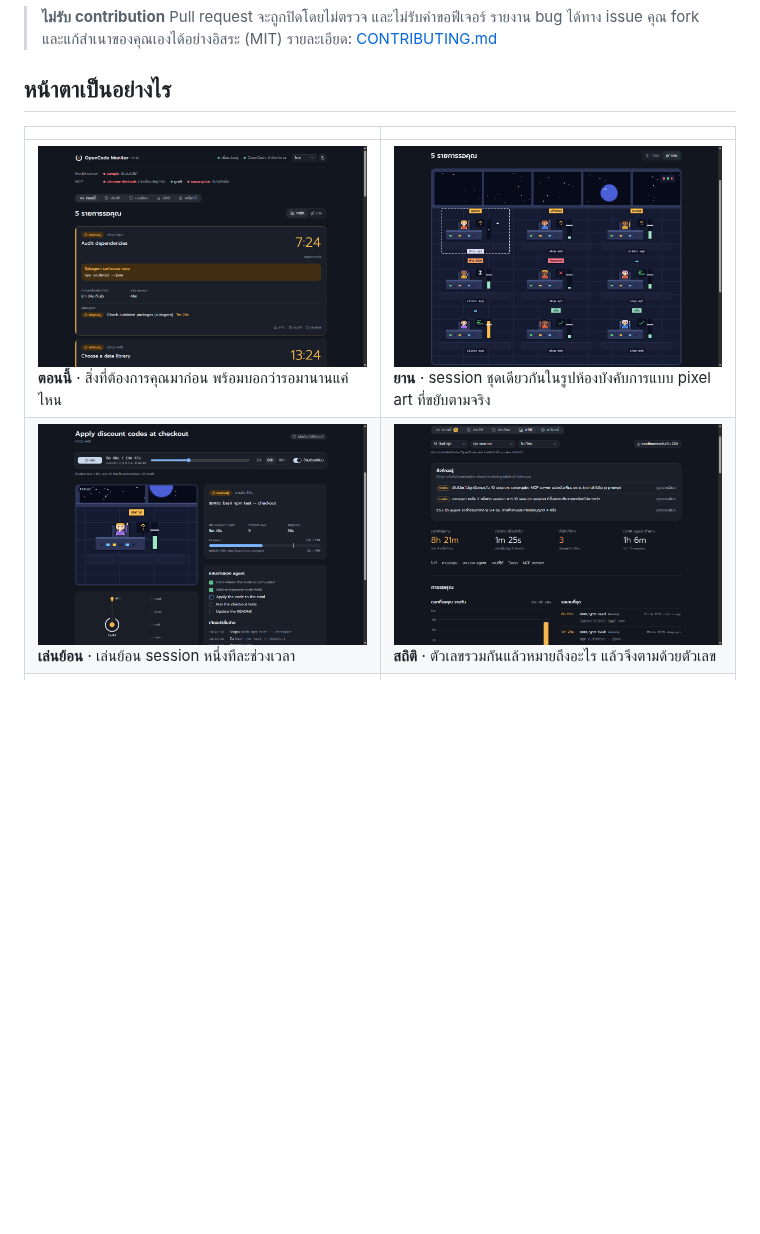
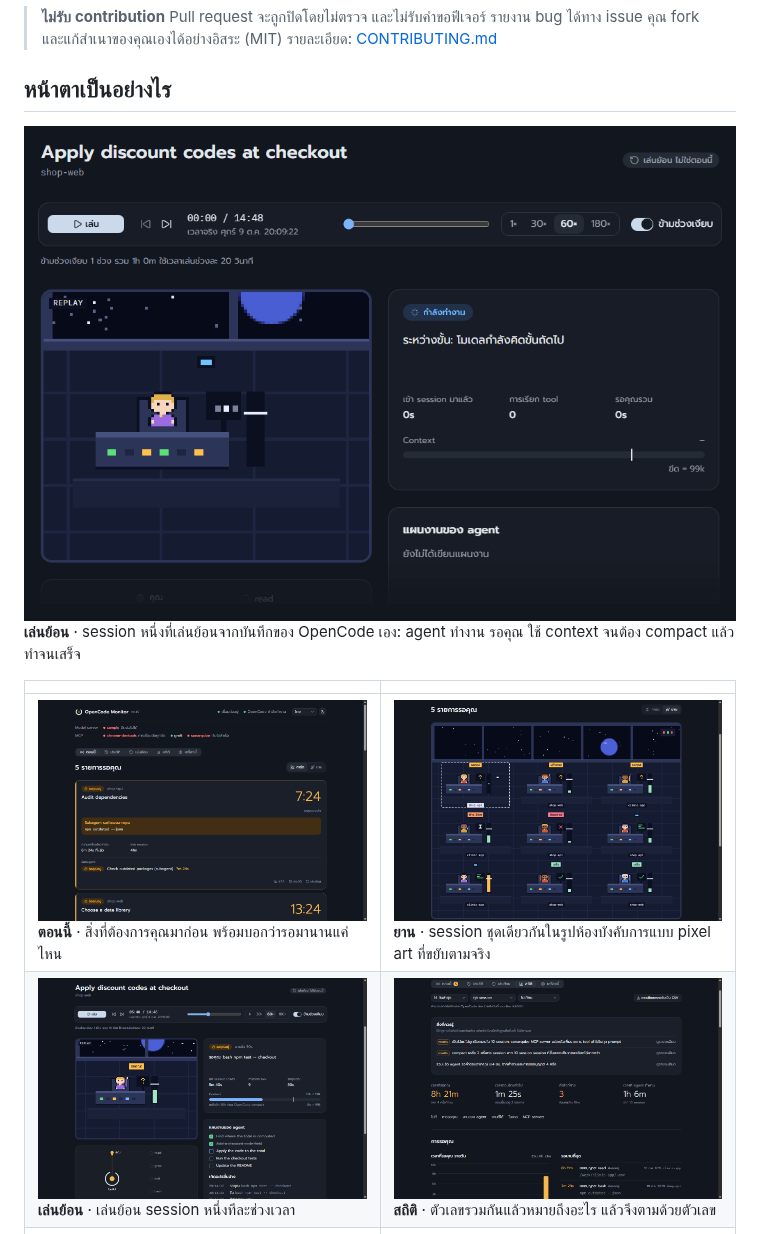
Before and after one commit to adcident12/opencode-monitor, a Markdown page: README.th.md, the part around the change. Drawn GitHub-style; pictures changed too: docs/screenshots/th/replay.gif (added), docs/screenshots/th/replay.png; blank space fills up the shorter version.

```diff
--- a/README.th.md
+++ b/README.th.md
@@ -14,6 +14,10 @@
 > **ไม่รับ contribution** Pull request จะถูกปิดโดยไม่ตรวจ และไม่รับคำขอฟีเจอร์ รายงาน bug ได้ทาง issue คุณ fork และแก้สำเนาของคุณเองได้อย่างอิสระ (MIT) รายละเอียด: [CONTRIBUTING.md](CONTRIBUTING.md)
 
 ## หน้าตาเป็นอย่างไร
+
+<img src="docs/screenshots/th/replay.gif" alt="session หนึ่งที่เล่นย้อนในแท็บเล่นย้อน: agent ทำงาน รอคุณ compact และเสร็จ" width="860">
+
+**เล่นย้อน** · session หนึ่งที่เล่นย้อนจากบันทึกของ OpenCode เอง: agent ทำงาน รอคุณ ใช้ context จนต้อง compact แล้วทำจนเสร็จ
 
 | | |
 | --- | --- |
```
Also changed, not shown: README.md (+4 -0 lines), docs/screenshots/en/replay.gif (added), docs/screenshots/en/replay.png.
